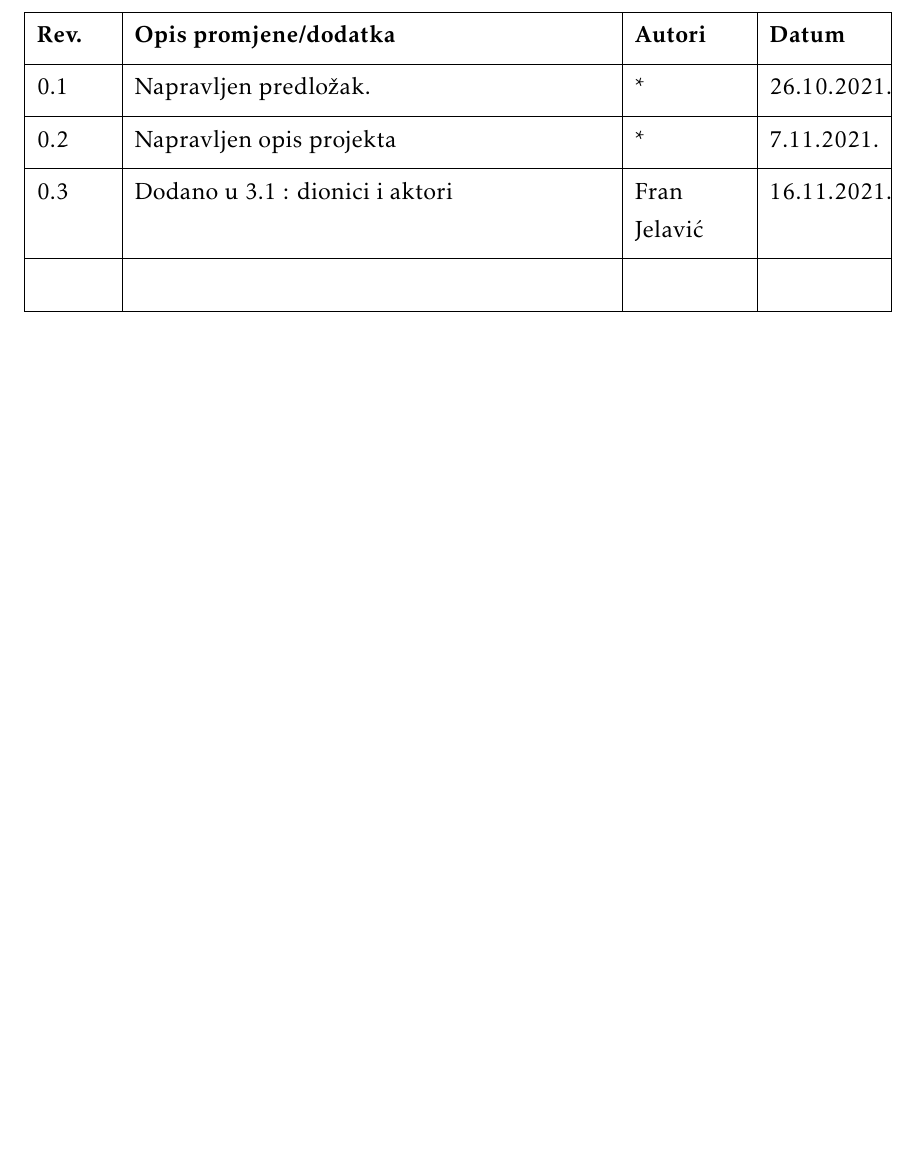
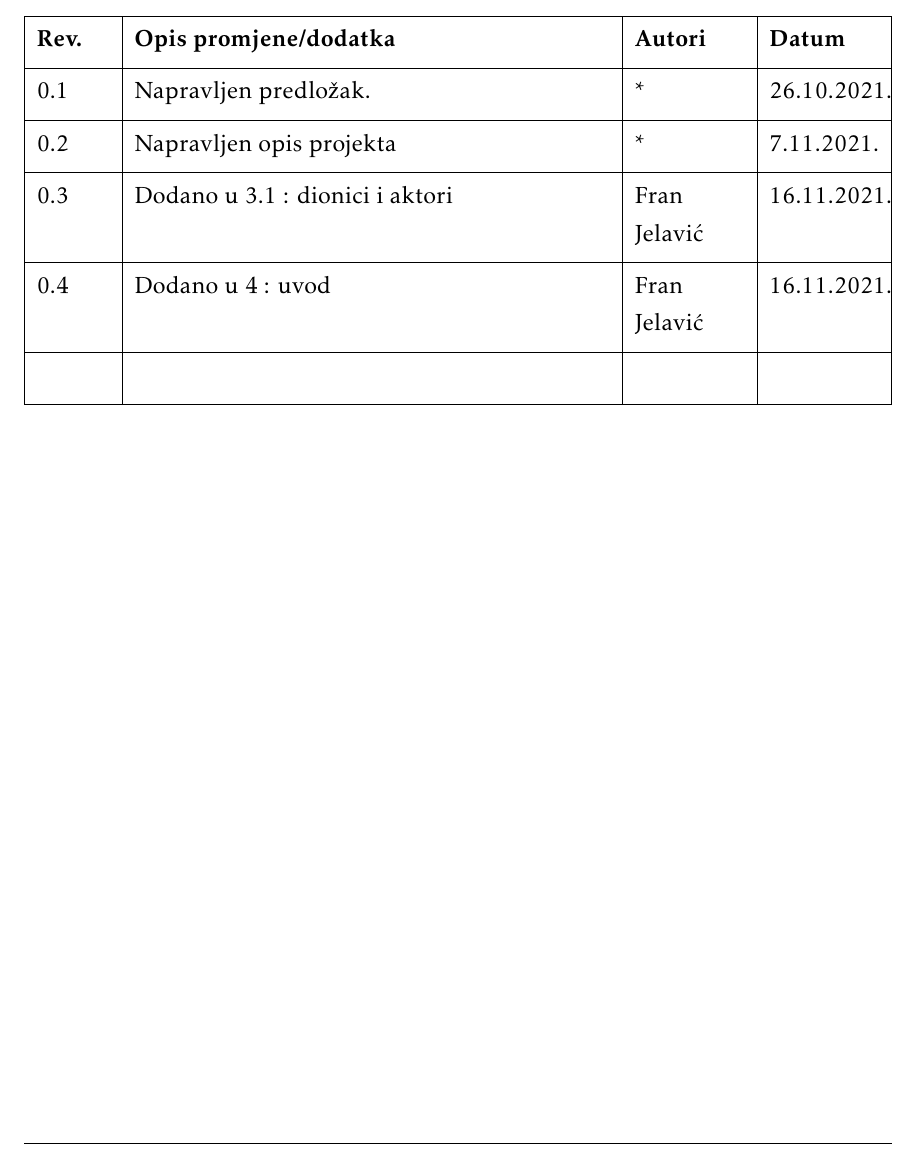
Before and after one commit to jerzabek/Codeshark, a LaTeX document (Dokumentacija/PROGI_ProjektnaDokumentacija.tex, which reads Dokumentacija/Dnevnik_promjena_dokumentacije.tex): part of page 4 of 30, cut so that both start at the same text, the shorter picture padded with empty space. Compiled offline with pdfLaTeX.

Commit message:
dodano u 4 : uvod

```diff
--- a/Dokumentacija/Dnevnik_promjena_dokumentacije.tex
+++ b/Dokumentacija/Dnevnik_promjena_dokumentacije.tex
@@ -15,6 +15,7 @@
 			0.1 & Napravljen predložak.	& * & 26.10.2021. 		\\[3pt] \hline
 			0.2 & Napravljen opis projekta	& * & 7.11.2021. 		\\[3pt] \hline
 			0.3 & Dodano u 3.1 : dionici i aktori & Fran Jelavić & 16.11.2021. 		\\[3pt] \hline
+			0.4 & Dodano u 4 : uvod & Fran Jelavić & 16.11.2021. 		\\[3pt] \hline
 
 			&  &  & \\[3pt] \hline
 		\end{longtblr}
```
Also changed, not shown: Dokumentacija/PROGI_ProjektnaDokumentacija.pdf.
